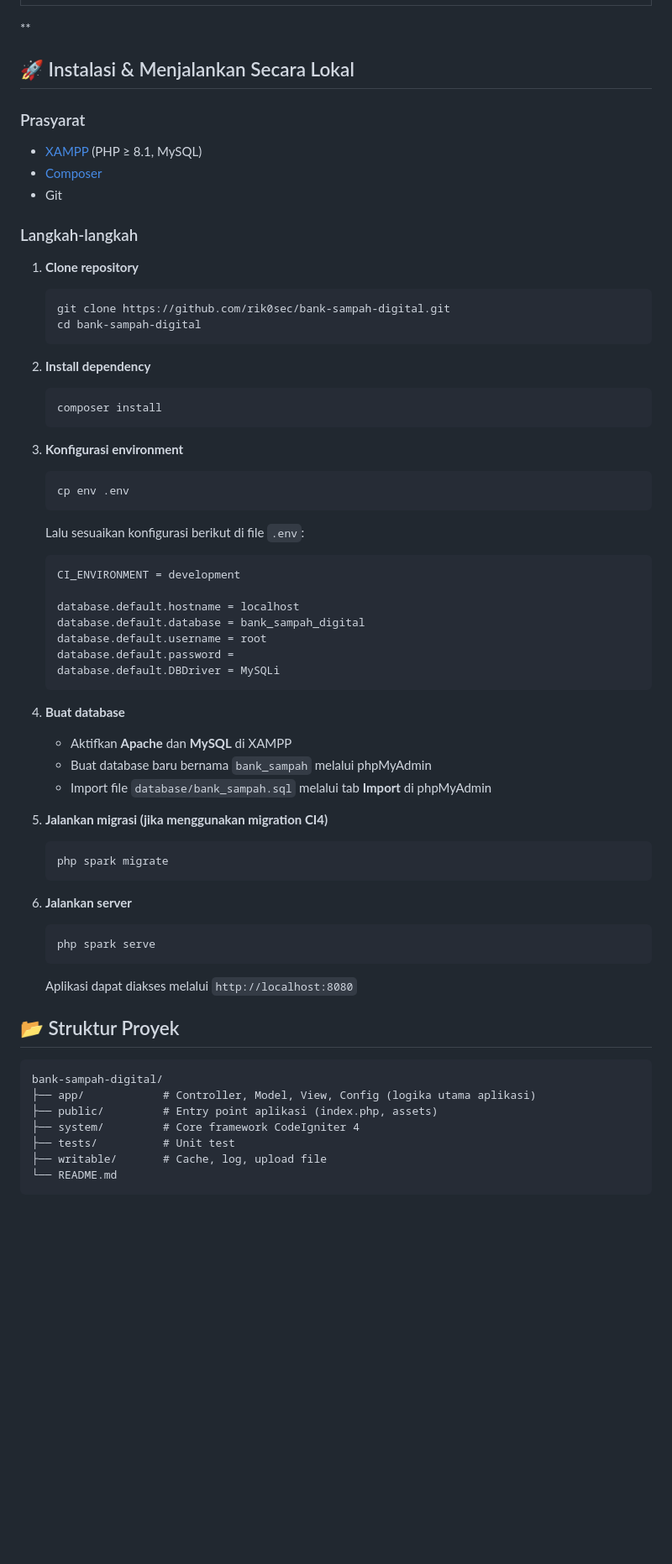
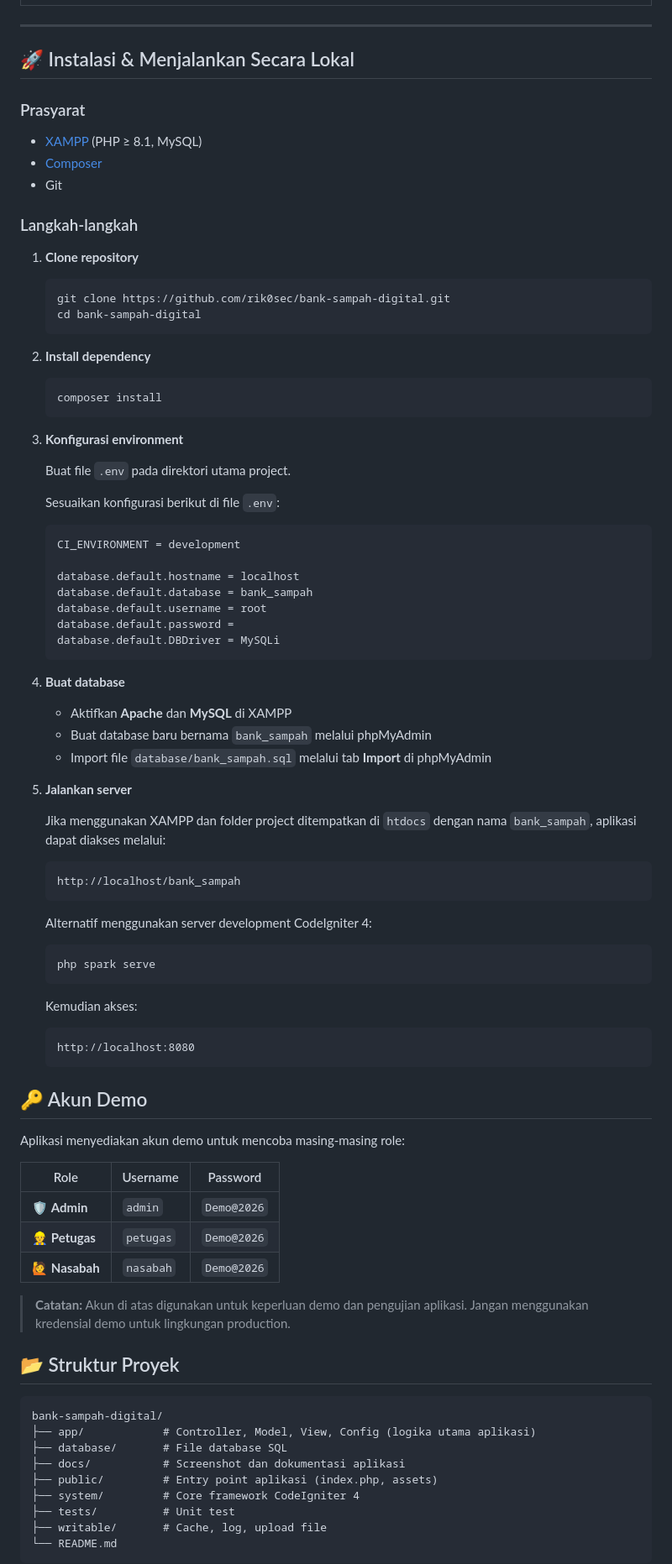
Before and after one commit to rik0sec/bank-sampah-digital, a Markdown page: README.md, the part around one of its changes. Shown at 84% size. Rendered like a GitHub page; blank space fills up the shorter version.

````diff
--- a/README.md
+++ b/README.md
@@ -62,63 +60,91 @@ Sistem ini dibangun dengan arsitektur **MVC** menggunakan framework **CodeIgnite
 | ![Dashboard Nasabah](docs/dashboardnasabah.png) |
 
-**
+---
 
 ## 🚀 Instalasi & Menjalankan Secara Lokal
 
 ### Prasyarat
-- [XAMPP](https://www.apachefriends.org/) (PHP ≥ 8.1, MySQL)
-- [Composer](https://getcomposer.org/)
-- Git
+
+* [XAMPP](https://www.apachefriends.org/) (PHP ≥ 8.1, MySQL)
+* [Composer](https://getcomposer.org/)
+* Git
 
 ### Langkah-langkah
 
 1. **Clone repository**
+
    ```bash
    git clone https://github.com/rik0sec/bank-sampah-digital.git
    cd bank-sampah-digital
    ```
 
 2. **Install dependency**
+
    ```bash
    composer install
    ```
 
 3. **Konfigurasi environment**
-   ```bash
-   cp env .env
-   ```
-   Lalu sesuaikan konfigurasi berikut di file `.env`:
+
+   Buat file `.env` pada direktori utama project.
+
+   Sesuaikan konfigurasi berikut di file `.env`:
+
    ```
    CI_ENVIRONMENT = development
 
    database.default.hostname = localhost
-   database.default.database = bank_sampah_digital
+   database.default.database = bank_sampah
    database.default.username = root
    database.default.password =
    database.default.DBDriver = MySQLi
    ```
 
 4. **Buat database**
-   - Aktifkan **Apache** dan **MySQL** di XAMPP
-   - Buat database baru bernama `bank_sampah` melalui phpMyAdmin
-   - Import file `database/bank_sampah.sql` melalui tab **Import** di phpMyAdmin
 
-5. **Jalankan migrasi (jika menggunakan migration CI4)**
-   ```bash
-   php spark migrate
+   * Aktifkan **Apache** dan **MySQL** di XAMPP
+   * Buat database baru bernama `bank_sampah` melalui phpMyAdmin
+   * Import file `database/bank_sampah.sql` melalui tab **Import** di phpMyAdmin
+
+5. **Jalankan server**
+
+   Jika menggunakan XAMPP dan folder project ditempatkan di `htdocs` dengan nama `bank_sampah`, aplikasi dapat diakses melalui:
+
+   ```
+   http://localhost/bank_sampah
    ```
 
-6. **Jalankan server**
+   Alternatif menggunakan server development CodeIgniter 4:
+
    ```bash
    php spark serve
    ```
-   Aplikasi dapat diakses melalui `http://localhost:8080`
+
+   Kemudian akses:
+
+   ```
+   http://localhost:8080
+   ```
+
+## 🔑 Akun Demo
+
+Aplikasi menyediakan akun demo untuk mencoba masing-masing role:
+
+| Role           | Username  | Password    |
+| -------------- | --------- | ----------- |
+| 🛡️ **Admin**  | `admin`   | `Demo@2026` |
+| 👷 **Petugas** | `petugas` | `Demo@2026` |
+| 🙋 **Nasabah** | `nasabah` | `Demo@2026` |
+
+> **Catatan:** Akun di atas digunakan untuk keperluan demo dan pengujian aplikasi. Jangan menggunakan kredensial demo untuk lingkungan production.
 
 ## 📂 Struktur Proyek
 
 ```
 bank-sampah-digital/
 ├── app/            # Controller, Model, View, Config (logika utama aplikasi)
+├── database/       # File database SQL
+├── docs/           # Screenshot dan dokumentasi aplikasi
 ├── public/         # Entry point aplikasi (index.php, assets)
 ├── system/         # Core framework CodeIgniter 4
 ├── tests/          # Unit test
````
Also changed, not shown: other parts of README.md (+27 -29 lines).
